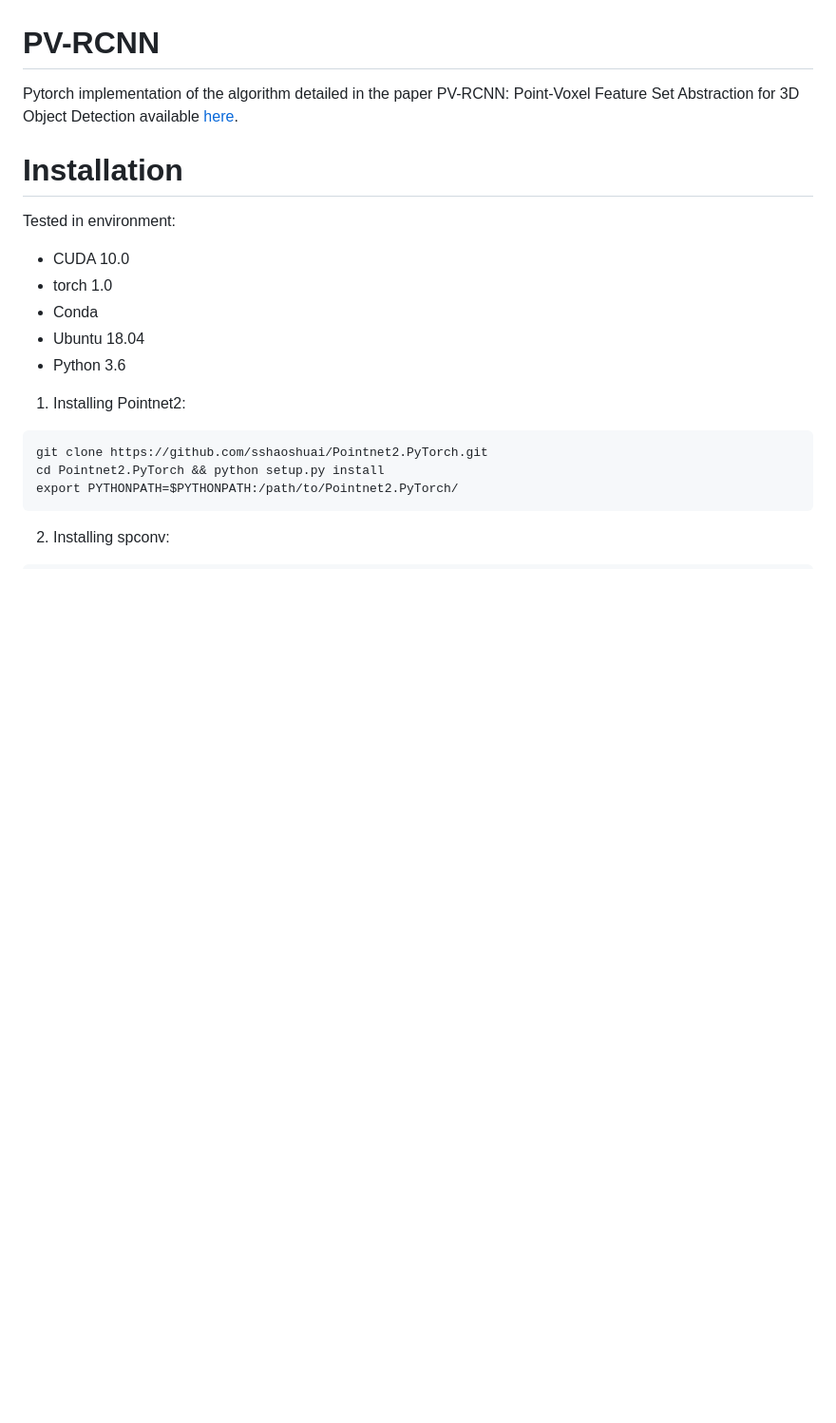
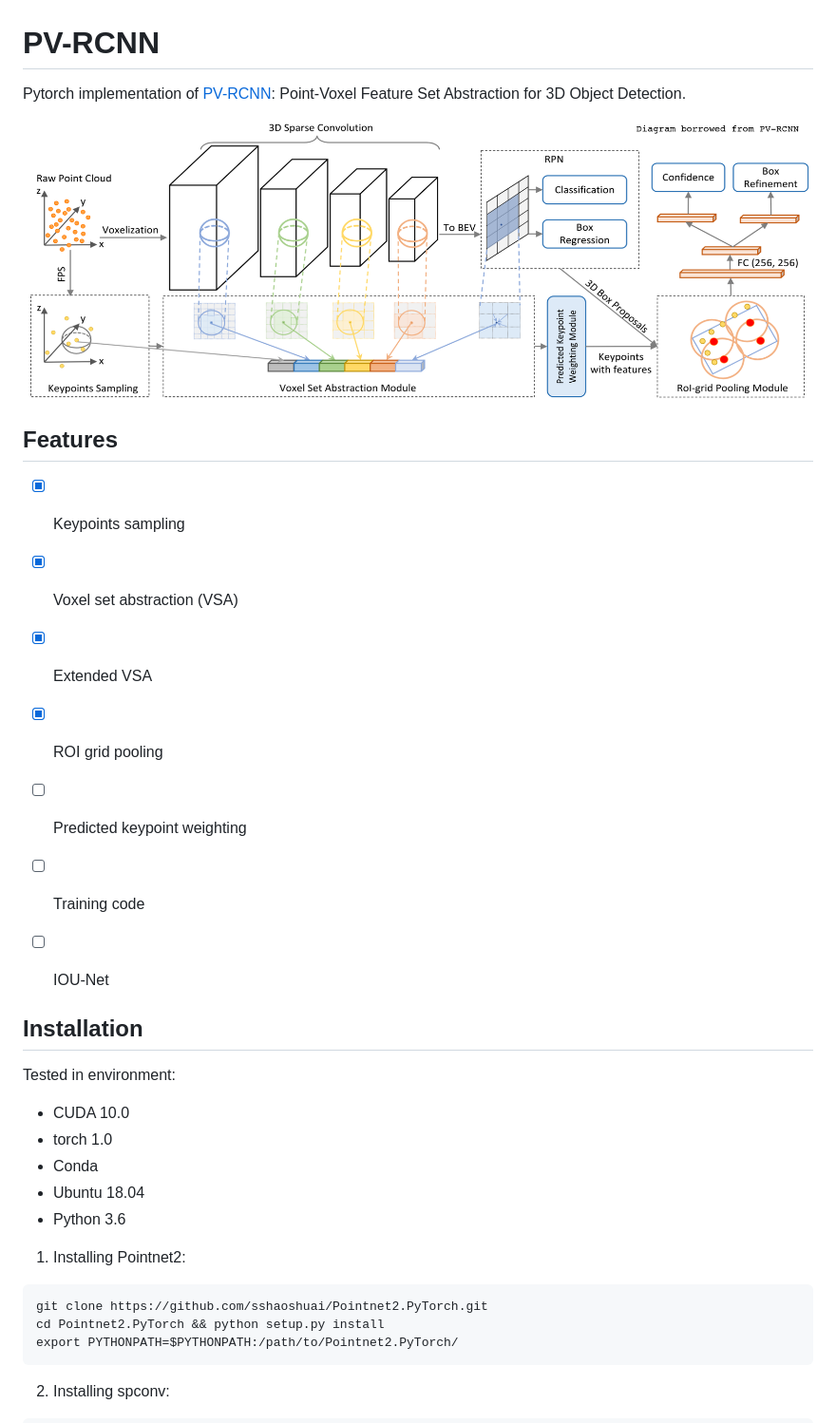
Before and after one commit to jhultman/vision3d, a Markdown page: readme.md, the part around the change. Shown at 95% size. Drawn GitHub-style; pictures changed too: images/pvrcnn.png (added); blank space fills up the shorter version.

```diff
--- a/readme.md
+++ b/readme.md
@@ -1,10 +1,22 @@
 # PV-RCNN
 
-Pytorch implementation of the algorithm detailed in the
-paper PV-RCNN: Point-Voxel Feature Set Abstraction for 3D Object Detection
-available [here](https://arxiv.org/pdf/1912.13192).
+Pytorch implementation of [PV-RCNN](https://arxiv.org/pdf/1912.13192): Point-Voxel Feature Set Abstraction for 3D Object Detection.
 
-# Installation
+![PV-RCNN](images/pvrcnn.png)
+
+## Features
+
+- [x] Keypoints sampling
+- [x] Voxel set abstraction (VSA)
+- [x] Extended VSA
+- [x] ROI grid pooling
+- [ ] Predicted keypoint weighting
+- [ ] Training code
+- [ ] IOU-Net
+
+
+## Installation
+
 Tested in environment:
 - CUDA 10.0
 - torch 1.0
```
Also changed, not shown: 1 other file.
